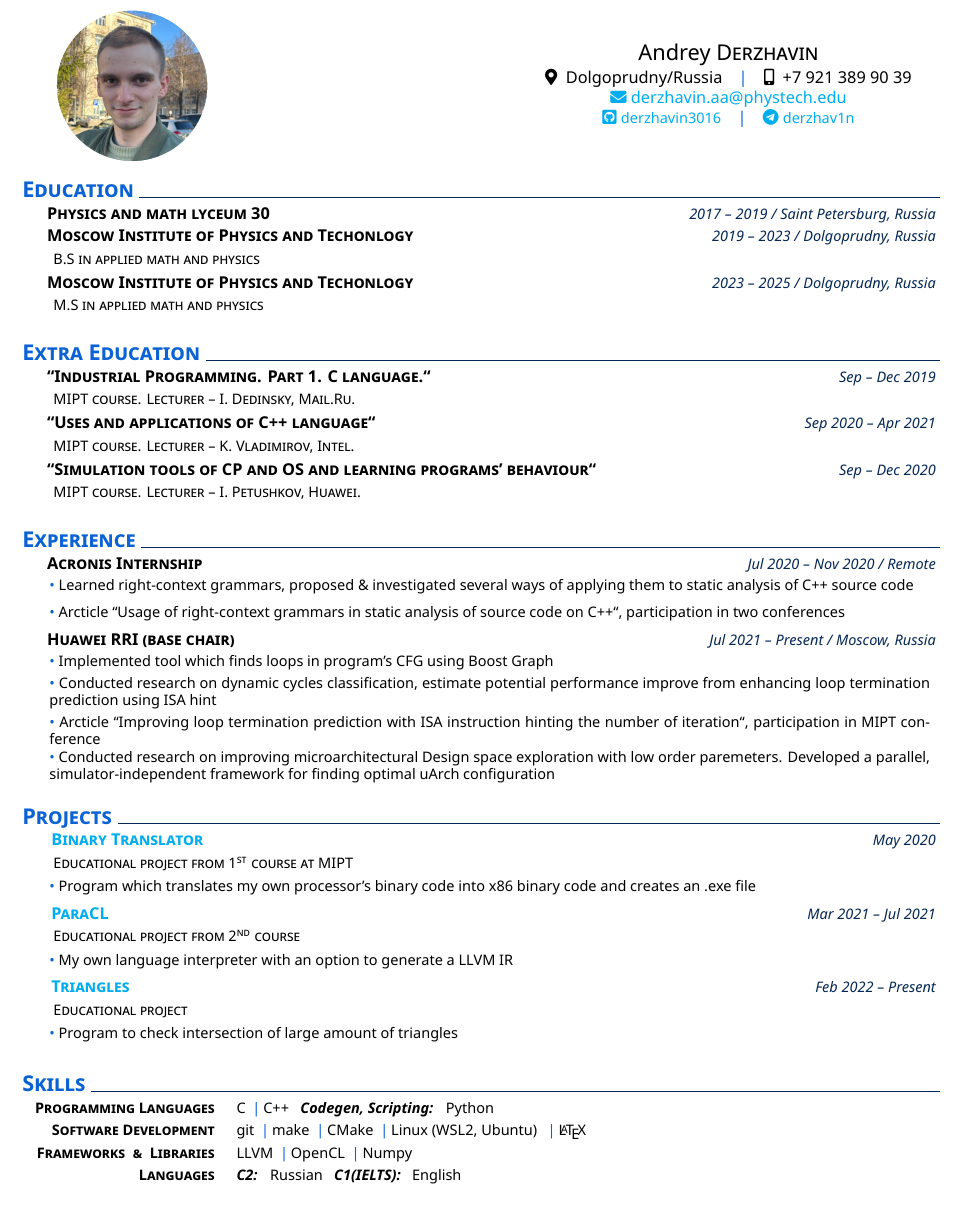
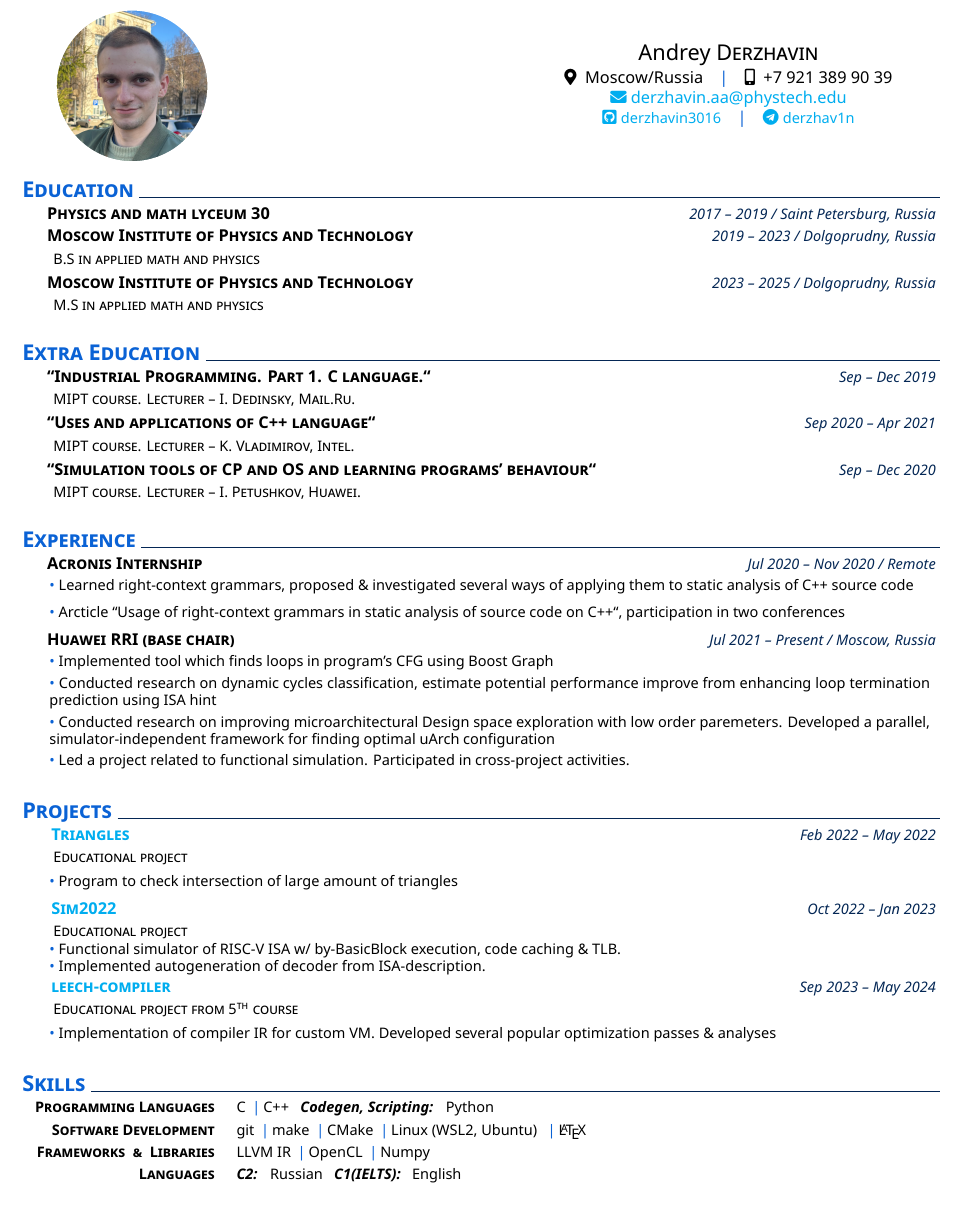
Before and after one commit to derzhavin3016/derzhavin3016, a LaTeX CV (CV/CV.tex): part of the page, cut so that both start at the same text. Compiled offline with XeLaTeX.

Commit message:
CV update

```diff
--- a/CV/CV.tex
+++ b/CV/CV.tex
@@ -2,7 +2,7 @@
 \definecolor{myCyan}{rgb}{0.039,0.384,0.835}
 
 \setname{Andrey}{Derzhavin}
-\setaddress{Dolgoprudny/Russia}
+\setaddress{Moscow/Russia}
 \setmobile{+7 921 389 90 39}
 \setmail{
   \href{mailto:derzhavin.aa@phystech.edu}{\faEnvelope \ derzhavin.aa@phystech.edu}
@@ -31,9 +31,9 @@
 %\explanationdetail{\coloredbullet\ %
  %replace this part with actual text
  %}
-    \datedexperience{Moscow Institute of Physics and Techonlogy}{2019 -- 2023 / Dolgoprudny, Russia}
+    \datedexperience{Moscow Institute of Physics and Technology}{2019 -- 2023 / Dolgoprudny, Russia}
     \explanation{B.S in applied math and physics}
-    \datedexperience{Moscow Institute of Physics and Techonlogy}{2023 -- 2025 / Dolgoprudny, Russia}
+    \datedexperience{Moscow Institute of Physics and Technology}{2023 -- 2025 / Dolgoprudny, Russia}
     \explanation{M.S in applied math and physics}
      %\explanationdetail{\coloredbullet\ %
       %replace this part with actual text
@@ -71,13 +71,12 @@
       Conducted research on dynamic cycles classification, estimate potential performance improve from enhancing loop termination prediction using ISA hint
     }
     \explanationdetail{\coloredbullet\
-      Arcticle
-      ``Improving loop termination prediction with ISA instruction hinting the number of iteration``,
-      participation in MIPT conference
+      Conducted research on improving microarchitectural Design space exploration with low order paremeters.
+      Developed a parallel, simulator-independent framework for finding optimal uArch configuration
     }
     \explanationdetail{\coloredbullet\
-      Conducted research on improving microarchitectural Design space exploration with low order paremeters.
-      Developed a parallel, simulator-independent framework for finding optimal uArch configuration
+      Led a project related to functional simulation.
+      Participated in cross-project activities.
     }
     % \explanationdetail{\coloredbullet\
     % }
@@ -101,20 +100,20 @@
   % \explanationdetail{\coloredbullet\
   % Program which produces photo-realistic images using ray-tracing algorithm
   % }
-  \datedexperience{
-    \href{https://github.com/derzhavin3016/2_sem/tree/master/bin_trans}
-    {Binary Translator}}{May 2020}
-  \explanation{Educational project from 1\textsuperscript{st} course at MIPT}
-  \explanationdetail{\coloredbullet\
-  Program which translates my own processor's binary code into x86 binary code and creates an .exe file
-  }
-  \datedexperience{
-    \href{https://github.com/derzhavin3016/ParaCL}
-    {ParaCL}}{Mar 2021 -- Jul 2021}
-  \explanation{Educational project from 2\textsuperscript{nd} course}
-  \explanationdetail{\coloredbullet\
-  My own language interpreter with an option to generate a LLVM IR
-  }
+  % \datedexperience{
+  %   \href{https://github.com/derzhavin3016/2_sem/tree/master/bin_trans}
+  %   {Binary Translator}}{May 2020}
+  % \explanation{Educational project from 1\textsuperscript{st} course at MIPT}
+  % \explanationdetail{\coloredbullet\
+  % Program which translates my own processor's binary code into x86 binary code and creates an .exe file
+  % }
+  % \datedexperience{
+  %   \href{https://github.com/derzhavin3016/ParaCL}
+  %   {ParaCL}}{Mar 2021 -- Jul 2021}
+  % \explanation{Educational project from 2\textsuperscript{nd} course}
+  % \explanationdetail{\coloredbullet\
+  % My own language interpreter with an option to generate a LLVM IR
+  % }
   % \datedexperience{
   %   \href{https://github.com/derzhavin3016/MIPT-Huawei-student-lab/tree/master/AndreyDerzhavin}
   %   {Optimisation of Matrix Multiplication}}{Apr 2021}
@@ -125,27 +124,37 @@
   % }
   \datedexperience{
     \href{https://github.com/106-inc/Triangles}
-    {Triangles}}{Feb 2022 -- Present}
+    {Triangles}}{Feb 2022 -- May 2022}
   \explanation{Educational project}
   \explanationdetail{\coloredbullet\
     Program to check intersection of large amount of triangles
   }
-  % \datedexperience{
-  %   \href{https://github.com/106-inc/Triangles}
-  %   {leechVM}}{Dec 2022}
-  % \explanation{Educational project from 4\textsuperscript{th} course}
-  % \explanationdetail{\coloredbullet\
-  %   Lite virtual machine which executes python-like bytecode
-  % }
+  \datedexperience{
+    \href{https://github.com/106-inc/sim2022}
+    {Sim2022}}{Oct 2022 -- Jan 2023}
+  \explanation{Educational project}
+  \explanationdetail{\coloredbullet\
+    Functional simulator of RISC-V ISA w/ by-BasicBlock execution, code caching \& TLB.
+
+    \coloredbullet\
+    Implemented autogeneration of decoder from ISA-description.
+  }
+  \datedexperience{
+    \href{https://github.com/derzhavin3016/leech-compiler}
+    {leech-compiler}}{Sep 2023 -- May 2024}
+  \explanation{Educational project from 5\textsuperscript{th} course}
+  \explanationdetail{\coloredbullet\
+    Implementation of compiler IR for custom VM. Developed several popular optimization passes \& analyses
+  }
 
 % Skills
 \section{Skills}
     %
     \newcommand{\skillone}{\createskill{Programming Languages}{ C \cpshalf C++ \ \ \textbf{\emph{Codegen, Scripting:}} \ \ Python }}
-    %
+    %S
     \newcommand{\skilltwo}{\createskill{Software Development}{git \cpshalf make \cpshalf CMake \cpshalf Linux (WSL2, Ubuntu)} \cpshalf \LaTeX}
     %
-    \newcommand{\skillthree}{\createskill{Frameworks \ \& \ Libraries}{LLVM \cpshalf OpenCL  \cpshalf Numpy }}
+    \newcommand{\skillthree}{\createskill{Frameworks \ \& \ Libraries}{LLVM IR \cpshalf OpenCL  \cpshalf Numpy }}
     %
     \newcommand{\skillfour}{\createskill{Languages}{\textbf{\emph{C2:}} \ \  Russian \ \ \textbf{\emph{C1(IELTS):}} \ \ English}}
     %
```
Also changed, not shown: 1 other file.
